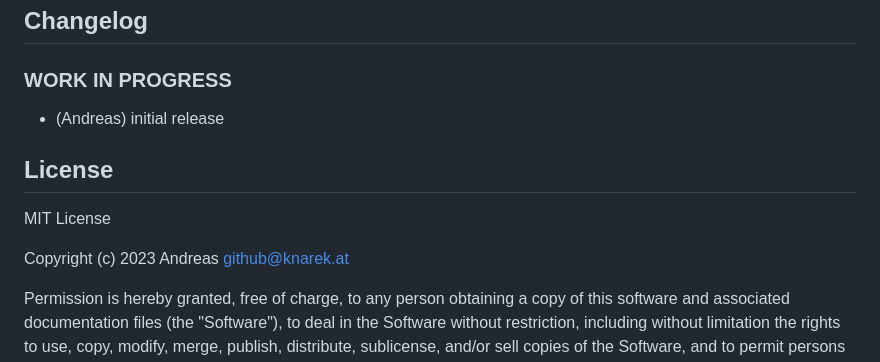
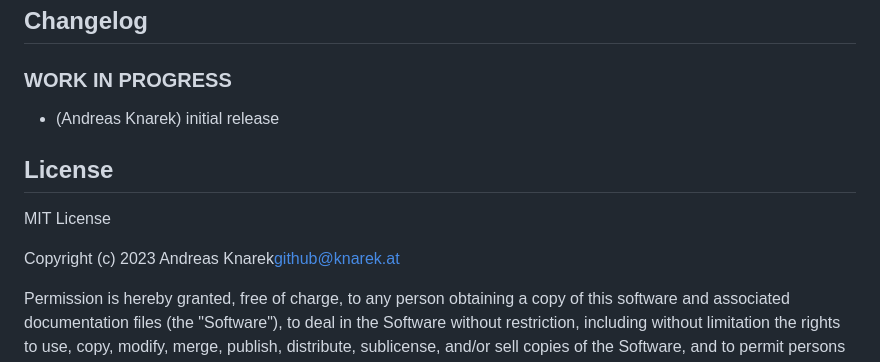
Before and after one commit to knarek-at/ioBroker.pro-vis, a Markdown page: README.md, the part around the change. Rendered like a GitHub page.

Commit message:
extended author name

```diff
--- a/README.md
+++ b/README.md
@@ -104,12 +104,12 @@ Please refer to the [`dev-server` documentation](https://github.com/ioBroker/dev
 -->
 
 ### **WORK IN PROGRESS**
-* (Andreas) initial release
+* (Andreas Knarek) initial release
 
 ## License
 MIT License
 
-Copyright (c) 2023 Andreas <github@knarek.at>
+Copyright (c) 2023 Andreas Knarek<github@knarek.at>
 
 Permission is hereby granted, free of charge, to any person obtaining a copy
 of this software and associated documentation files (the "Software"), to deal
```
